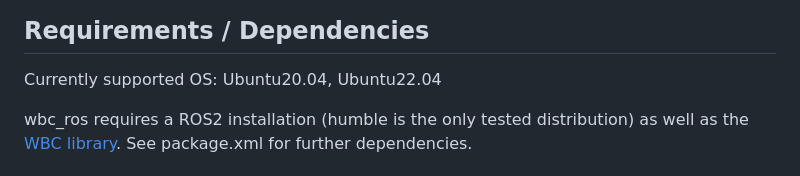
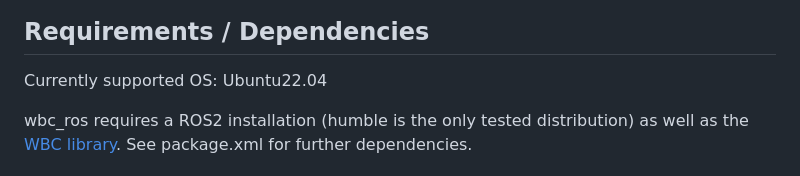
Before and after one commit to ARC-OPT/wbc_ros, a Markdown page: README.md, the part around the change. Drawn GitHub-style.

```diff
--- a/README.md
+++ b/README.md
@@ -12,7 +12,7 @@ WBC was initiated and is currently developed at the [Robotics Innovation Center]
 
 ## Requirements / Dependencies
 
-Currently supported OS: Ubuntu20.04, Ubuntu22.04
+Currently supported OS: Ubuntu22.04
 
 wbc_ros requires a ROS2 installation (humble is the only tested distribution) as well as the [WBC library](https://github.com/ARC-OPT/wbc). See package.xml for further dependencies.
 
```
